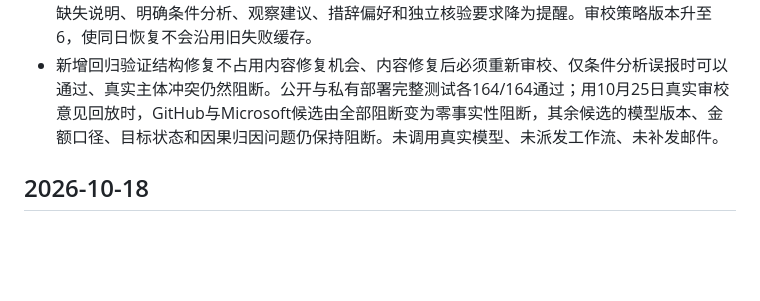
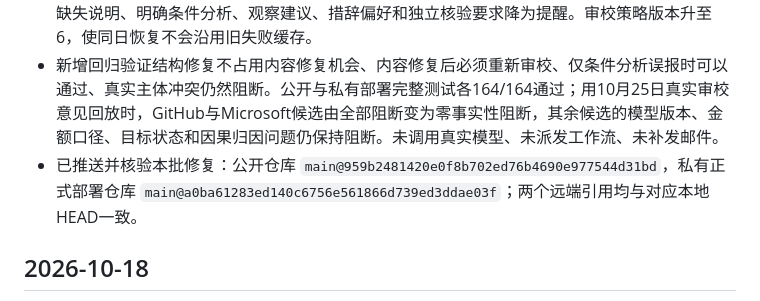
Before and after one commit to weleuther900-arch/daily-global-briefing, a Markdown page: docs/维护日志.md, the part around the change. Rendered like a GitHub page; blank space fills up the shorter version.

Commit message:
Record weekly case fix deployment

```diff
--- a/docs/维护日志.md
+++ b/docs/维护日志.md
@@ -6,6 +6,7 @@
 - 新根因有两层。第一，结构校验和内容审校共用一次修复机会，初稿先修结构后便无法再按事实审校意见改稿。第二，审校器把“本批材料未提供某数据”、明确标记的条件性商业推演、风险和下一步观察大量误判为无来源事实，与完整商业案例必须提供分析的要求冲突。
 - 已拆分为独立的结构修复与内容修复：结构修复后才进入最多两轮独立审校，首轮存在真实问题时允许一次内容修复并再次审校。审校最多保留三项最重要问题；只有直接事实矛盾、无标记的材料外事实、主体/数字/时间/因果错误、无关材料拼接、链接变化或替读者作答继续阻断。材料缺失说明、明确条件分析、观察建议、措辞偏好和独立核验要求降为提醒。审校策略版本升至6，使同日恢复不会沿用旧失败缓存。
 - 新增回归验证结构修复不占用内容修复机会、内容修复后必须重新审校、仅条件分析误报时可以通过、真实主体冲突仍然阻断。公开与私有部署完整测试各164/164通过；用10月25日真实审校意见回放时，GitHub与Microsoft候选由全部阻断变为零事实性阻断，其余候选的模型版本、金额口径、目标状态和因果归因问题仍保持阻断。未调用真实模型、未派发工作流、未补发邮件。
+- 已推送并核验本批修复：公开仓库 `main@959b2481420e0f8b702ed76b4690e977544d31bd`，私有正式部署仓库 `main@a0ba61283ed140c6756e561866d739ed3ddae03f`；两个远端引用均与对应本地HEAD一致。
 
 ## 2026-10-18
 
```
